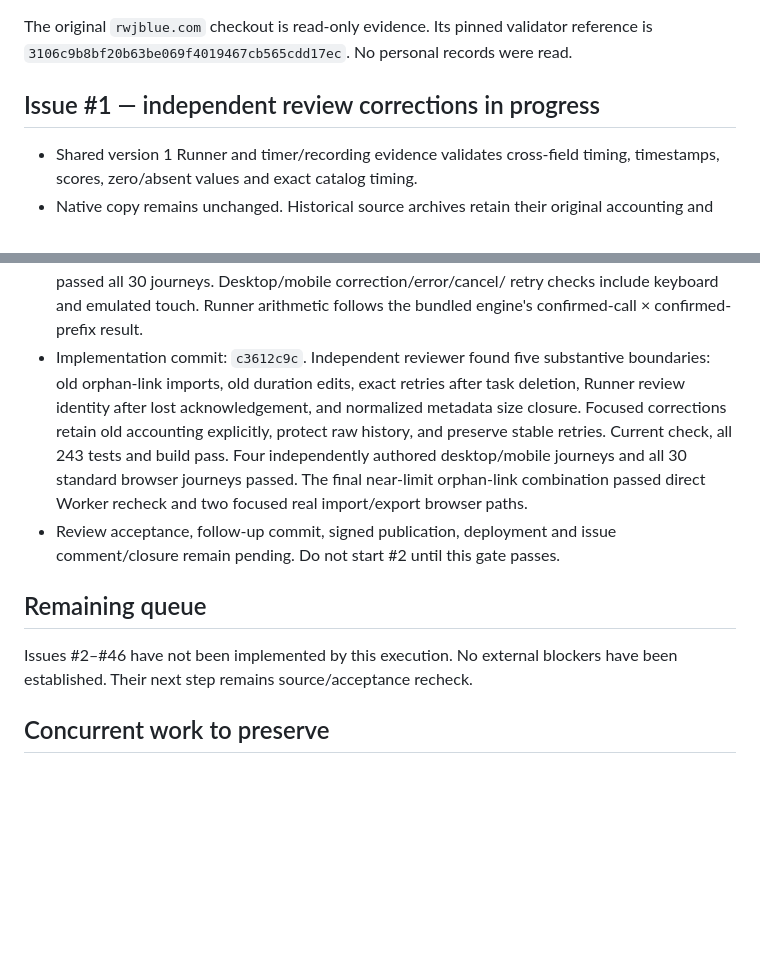
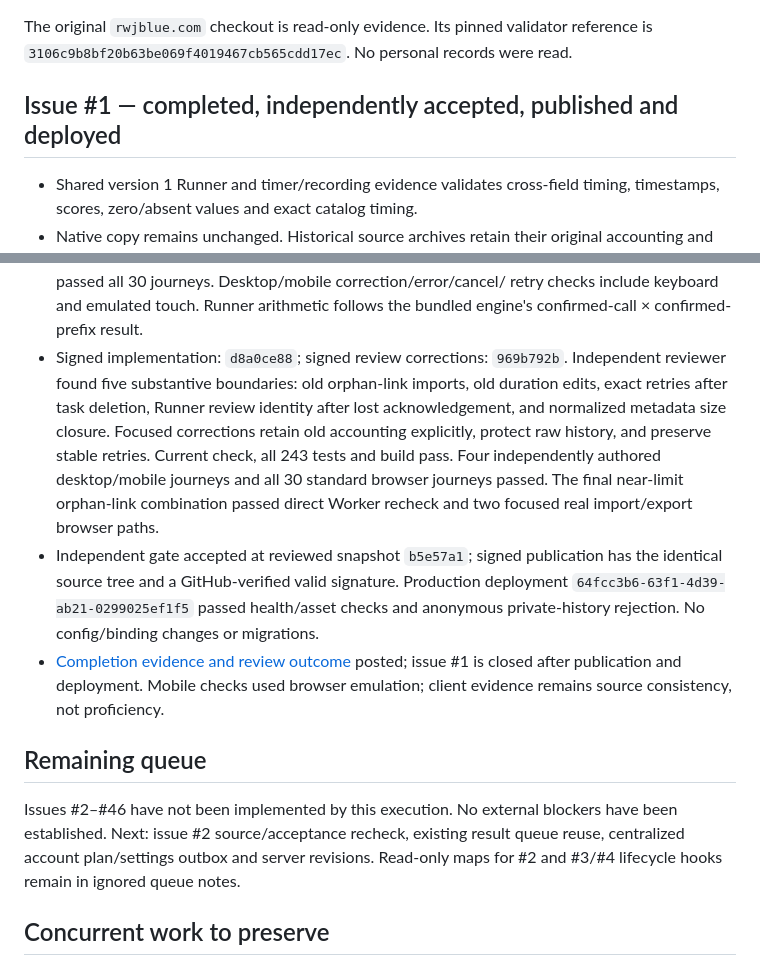
Before and after one commit to rwjblue/cwa-training-tracker, a Markdown page: docs/parity/execution-progress-2026-09-30.md, 2 parts joined by grey strips. Drawn GitHub-style; blank space fills up the shorter version.

Commit message:
Record the accepted review and deployment for issue #1
Record signed publication, independent acceptance and production
verification so the remaining issue queue can resume reliably.

```diff
--- a/docs/parity/execution-progress-2026-09-30.md
+++ b/docs/parity/execution-progress-2026-09-30.md
@@ -9,7 +9,7 @@ snapshots and native dependency responses are retained in ignored
 The original `rwjblue.com` checkout is read-only evidence. Its pinned validator
 reference is `3106c9b8bf20b63be069f4019467cb565cdd17ec`. No personal records were read.
 
-## Issue #1 — independent review corrections in progress
+## Issue #1 — completed, independently accepted, published and deployed
 
 - Shared version 1 Runner and timer/recording evidence validates cross-field
   timing, timestamps, scores, zero/absent values and exact catalog timing.
@@ -25,7 +25,8 @@ reference is `3106c9b8bf20b63be069f4019467cb565cdd17ec`. No personal records wer
   browser suite passed all 30 journeys. Desktop/mobile correction/error/cancel/
   retry checks include keyboard and emulated touch. Runner arithmetic follows
   the bundled engine's confirmed-call × confirmed-prefix result.
-- Implementation commit: `c3612c9c`. Independent reviewer found five substantive
+- Signed implementation: `d8a0ce88`; signed review corrections: `969b792b`.
+  Independent reviewer found five substantive
   boundaries: old orphan-link imports, old duration edits, exact retries after
   task deletion, Runner review identity after lost acknowledgement, and normalized
   metadata size closure. Focused corrections retain old accounting explicitly,
@@ -33,13 +34,20 @@ reference is `3106c9b8bf20b63be069f4019467cb565cdd17ec`. No personal records wer
   and build pass. Four independently authored desktop/mobile journeys and all 30
   standard browser journeys passed. The final near-limit orphan-link combination
   passed direct Worker recheck and two focused real import/export browser paths.
-- Review acceptance, follow-up commit, signed publication, deployment and issue
-  comment/closure remain pending. Do not start #2 until this gate passes.
+- Independent gate accepted at reviewed snapshot `b5e57a1`; signed publication
+  has the identical source tree and a GitHub-verified valid signature. Production
+  deployment `64fcc3b6-63f1-4d39-ab21-0299025ef1f5` passed health/asset checks and
+  anonymous private-history rejection. No config/binding changes or migrations.
+- [Completion evidence and review outcome](https://github.com/rwjblue/cwa-training-tracker/issues/1#issuecomment-5918327254)
+  posted; issue #1 is closed after publication and deployment. Mobile checks used
+  browser emulation; client evidence remains source consistency, not proficiency.
 
 ## Remaining queue
 
 Issues #2–#46 have not been implemented by this execution. No external blockers
-have been established. Their next step remains source/acceptance recheck.
+have been established. Next: issue #2 source/acceptance recheck, existing result
+queue reuse, centralized account plan/settings outbox and server revisions.
+Read-only maps for #2 and #3/#4 lifecycle hooks remain in ignored queue notes.
 
 ## Concurrent work to preserve
 
```
